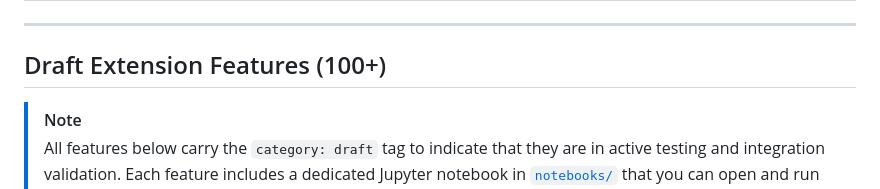
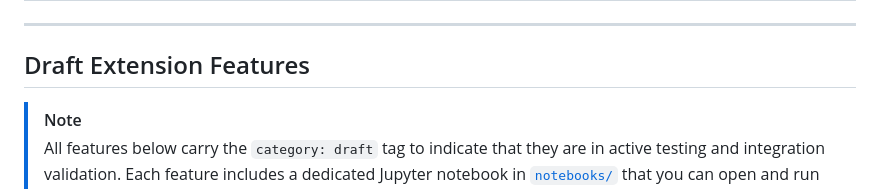
Before and after one commit to gcp-samples/apigee-templates-repository, a Markdown page: README.md, the part around the change. Drawn GitHub-style.

```diff
--- a/README.md
+++ b/README.md
@@ -80,7 +80,7 @@ Production-ready features available for immediate deployment.
 
 ---
 
-## Draft Extension Features (100+)
+## Draft Extension Features
 
 > [!NOTE]
 > All features below carry the `category: draft` tag to indicate that they are in active testing and integration validation. Each feature includes a dedicated Jupyter notebook in [`notebooks/`](notebooks/) that you can open and run directly in Google Colab.
```
